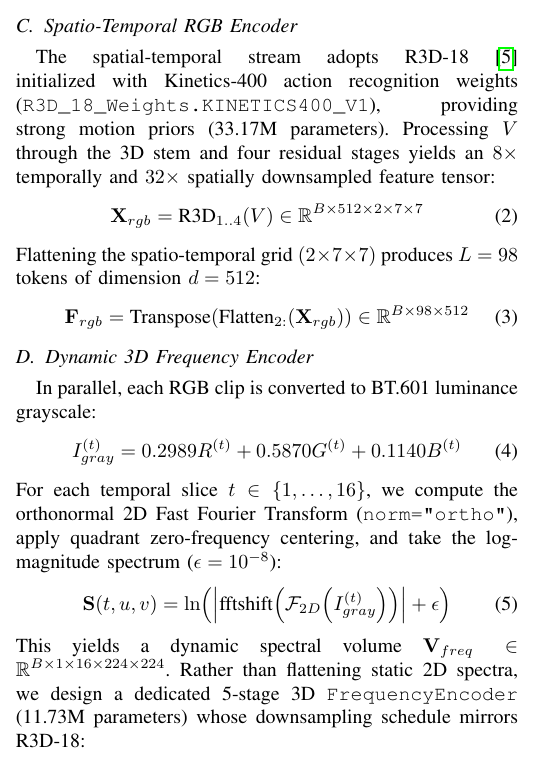
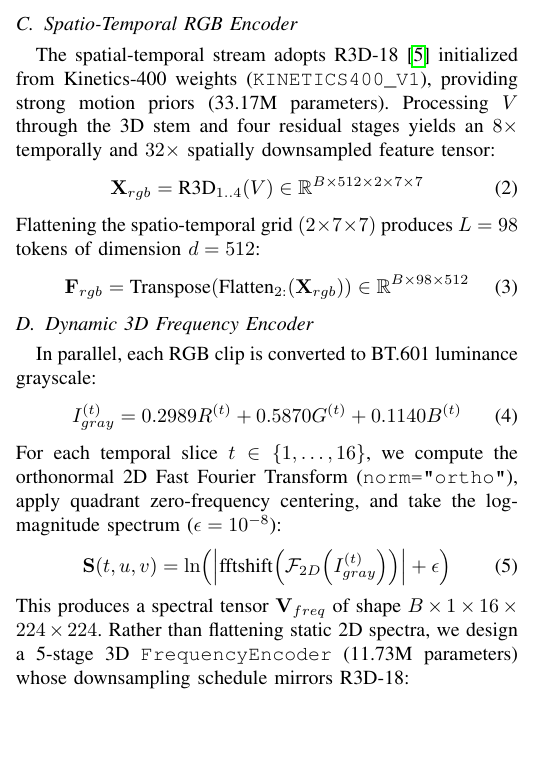
Before and after one commit to mv35011/AuthKYC-Completed_Track, a LaTeX paper (AuthKYC_Research_Paper.tex): part of one column of page 2 of 7, cut so that both start at the same text, the shorter picture padded with empty space. Compiled offline with pdfLaTeX.

Commit message:
docs: compile camera-ready IEEE PDF and refine Table II / line-wrap typography

```diff
--- a/AuthKYC_Research_Paper.tex
+++ b/AuthKYC_Research_Paper.tex
@@ -101,7 +101,7 @@ Incoming video frames are processed using MTCNN face detection with an expanded
 Extracted sequences are stored as raw floating-point tensors in $[0, 1]$. During training, photometric and geometric augmentations are applied \textit{prior} to ImageNet channel normalization ($\mu=[0.485, 0.456, 0.406], \sigma=[0.229, 0.224, 0.225]$)~\cite{shorten2019survey}; reversing this order corrupts color-jitter statistics on zero-centered inputs.
 
 \subsection{Spatio-Temporal RGB Encoder}
-The spatial-temporal stream adopts R3D-18~\cite{tran2018closer} initialized with Kinetics-400 action recognition weights (\texttt{R3D\_18\_Weights.KINETICS400\_V1}), providing strong motion priors (33.17M parameters). Processing $V$ through the 3D stem and four residual stages yields an $8\times$ temporally and $32\times$ spatially downsampled feature tensor:
+The spatial-temporal stream adopts R3D-18~\cite{tran2018closer} initialized from Kinetics-400 weights (\texttt{KINETICS400\_V1}), providing strong motion priors (33.17M parameters). Processing $V$ through the 3D stem and four residual stages yields an $8\times$ temporally and $32\times$ spatially downsampled feature tensor:
 \begin{equation}
     \mathbf{X}_{rgb} = \text{R3D}_{1..4}(V) \in \mathbb{R}^{B \times 512 \times 2 \times 7 \times 7}
 \end{equation}
@@ -119,7 +119,7 @@ For each temporal slice $t \in \{1,\dots,16\}$, we compute the orthonormal 2D Fa
 \begin{equation}
     \mathbf{S}(t, u, v) = \ln\!\left(\left|\text{fftshift}\!\left(\mathcal{F}_{2D}\!\left(I_{gray}^{(t)}\right)\right)\right| + \epsilon\right)
 \end{equation}
-This yields a dynamic spectral volume $\mathbf{V}_{freq} \in \mathbb{R}^{B \times 1 \times 16 \times 224 \times 224}$. Rather than flattening static 2D spectra, we design a dedicated 5-stage 3D \texttt{FrequencyEncoder} (11.73M parameters) whose downsampling schedule mirrors R3D-18:
+This produces a spectral tensor $\mathbf{V}_{freq}$ of shape $B \times 1 \times 16 \times 224 \times 224$. Rather than flattening static 2D spectra, we design a 5-stage 3D \texttt{FrequencyEncoder} (11.73M parameters) whose downsampling schedule mirrors R3D-18:
 \begin{itemize}[leftmargin=*]
     \item \textbf{Stem}: $\text{Conv3D}(1\rightarrow64,\, k=(3,5,5),\, s=(1,2,2)) + \text{BN} + \text{ReLU} + \text{MaxPool3D}((1,3,3), s=(1,2,2))$ $\rightarrow [B,64,16,56,56]$
     \item \textbf{Layer 1}: $\text{Conv3D}(64\rightarrow128,\, k=3,\, s=(1,2,2)) + \text{BN} + \text{ReLU} + \text{Dropout3D}(0.1)$ $\rightarrow [B,128,16,28,28]$
```
Also changed, not shown: AuthKYC_Research_Paper.pdf (added), AuthKYC_Research_Paper.tex (3 more changed lines).
